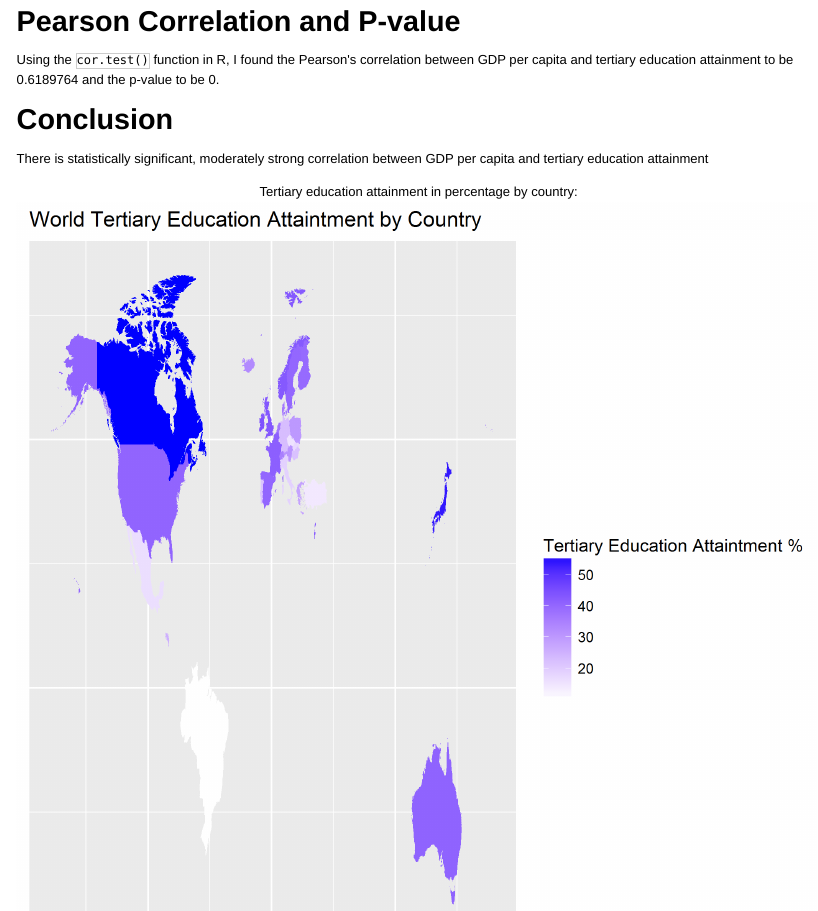
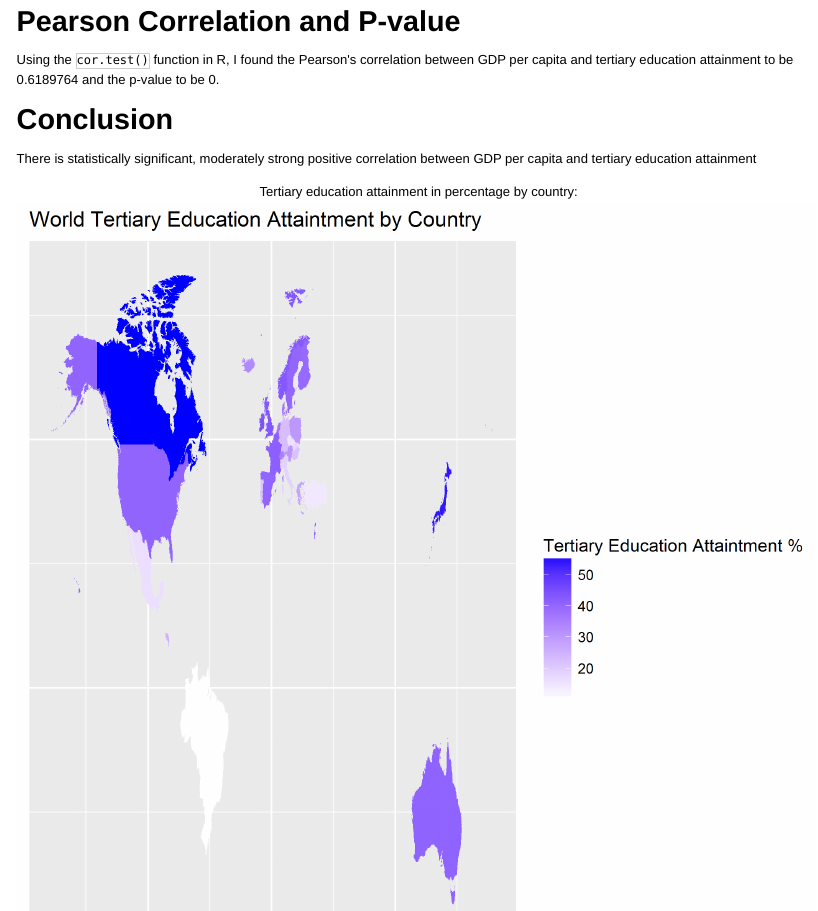
Before and after one commit to susan-fung/tertiary_edu_GDP, an R Markdown document (src/report.Rmd): the page in a window 1100 px wide, from 1060 px down. The pictures show the output file doc/report.html that the author committed with the source, opened offline.

Commit message:
Correct typo in report.Rmd

```diff
--- a/src/report.Rmd
+++ b/src/report.Rmd
@@ -25,7 +25,7 @@ From the scatter plot below, we can see a clear trend between tertiary education
 Using the `cor.test()` function in R, I found the Pearson's correlation between GDP per capita and tertiary education attainment to be `r corr[1]` and the p-value to be `r corr[3]`.
 
 # Conclusion
-There is statistically significant, moderately strong correlation between GDP per capita and tertiary education attainment
+There is statistically significant, moderately strong positive correlation between GDP per capita and tertiary education attainment
 
 Tertiary education attainment in percentage by country:
 ![alt tag](../result/figure/map.png)
```
Also changed, not shown: doc/report.md (+1 -1 lines), doc/report.html.
